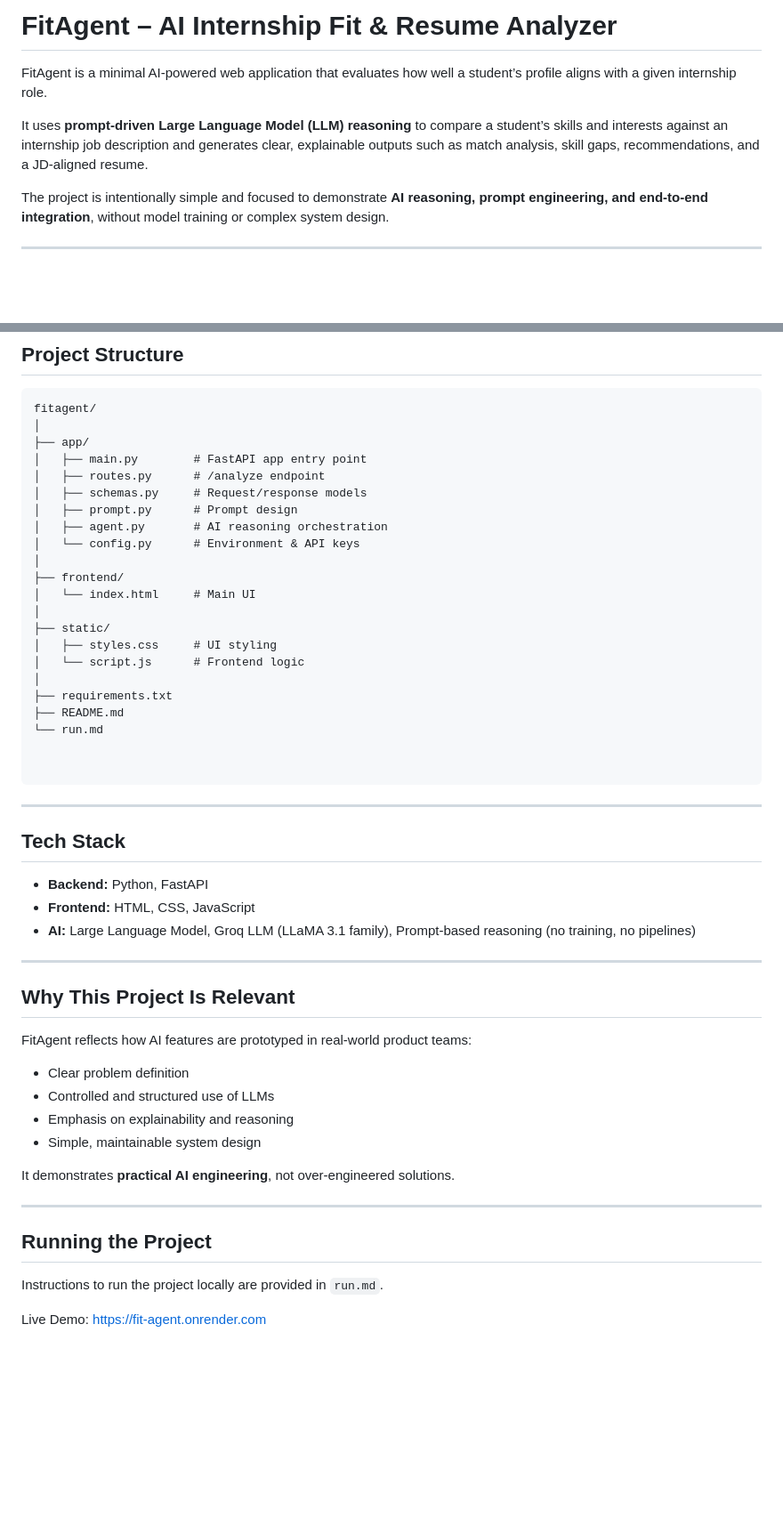
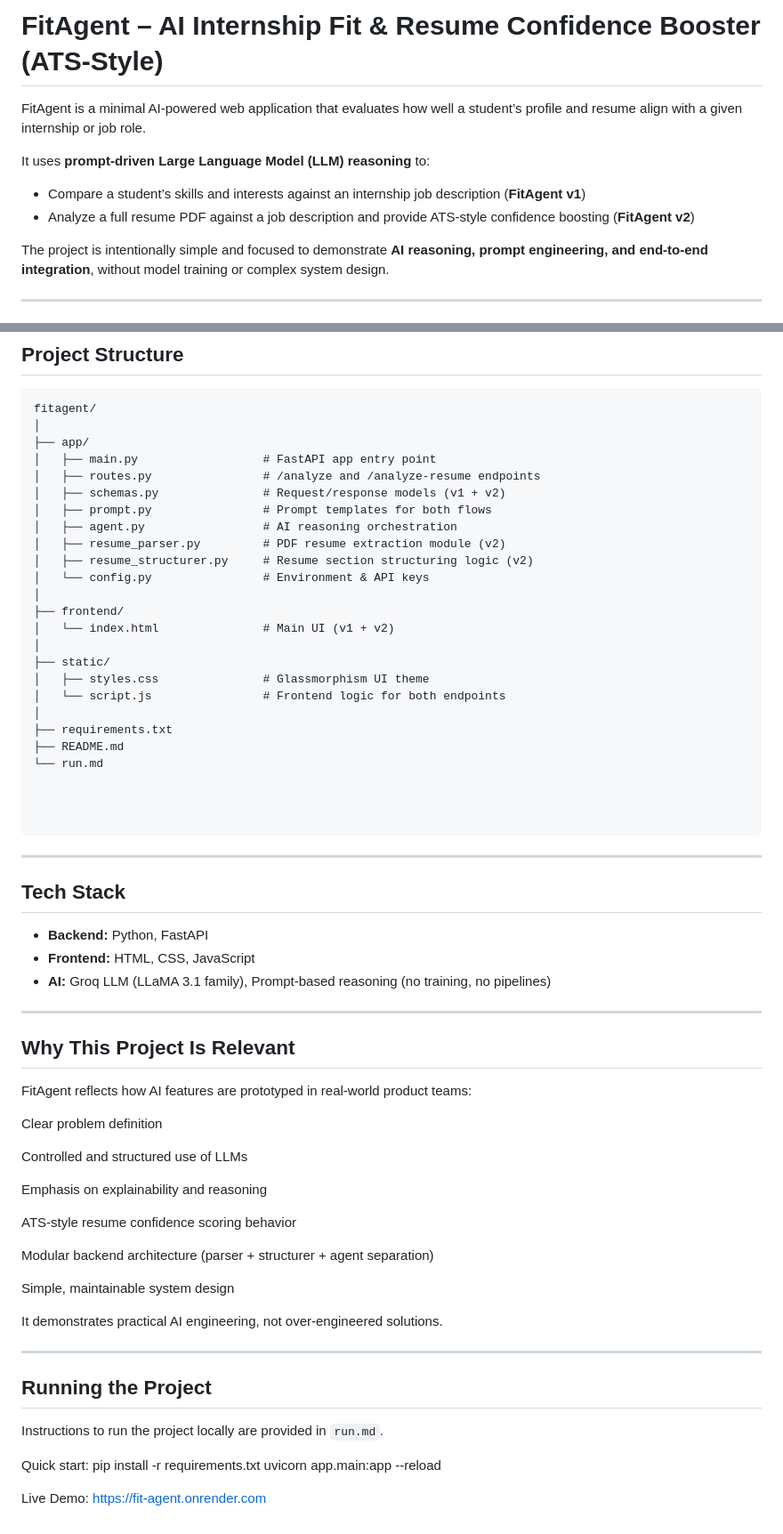
Before and after one commit to ajitpatel01/Fit-Agent, a Markdown page: README.md, 2 parts joined by grey strips. Shown at 89% size. Drawn GitHub-style; blank space fills up the shorter version.

````diff
--- a/README.md
+++ b/README.md
@@ -1,8 +1,11 @@
-# FitAgent – AI Internship Fit & Resume Analyzer
+# FitAgent – AI Internship Fit & Resume Confidence Booster (ATS-Style)
 
-FitAgent is a minimal AI-powered web application that evaluates how well a student’s profile aligns with a given internship role.
+FitAgent is a minimal AI-powered web application that evaluates how well a student’s profile and resume align with a given internship or job role.
 
-It uses **prompt-driven Large Language Model (LLM) reasoning** to compare a student’s skills and interests against an internship job description and generates clear, explainable outputs such as match analysis, skill gaps, recommendations, and a JD-aligned resume.
+It uses **prompt-driven Large Language Model (LLM) reasoning** to:
+
+- Compare a student’s skills and interests against an internship job description (**FitAgent v1**)
+- Analyze a full resume PDF against a job description and provide ATS-style confidence boosting (**FitAgent v2**)
 
 The project is intentionally simple and focused to demonstrate **AI reasoning, prompt engineering, and end-to-end integration**, without model training or complex system design.
 
@@ -83,23 +130,26 @@ Frontend Output Rendering
 fitagent/
 │
 ├── app/
-│   ├── main.py        # FastAPI app entry point
-│   ├── routes.py      # /analyze endpoint
-│   ├── schemas.py     # Request/response models
-│   ├── prompt.py      # Prompt design
-│   ├── agent.py       # AI reasoning orchestration
-│   └── config.py      # Environment & API keys
+│   ├── main.py                  # FastAPI app entry point
+│   ├── routes.py                # /analyze and /analyze-resume endpoints
+│   ├── schemas.py               # Request/response models (v1 + v2)
+│   ├── prompt.py                # Prompt templates for both flows
+│   ├── agent.py                 # AI reasoning orchestration
+│   ├── resume_parser.py         # PDF resume extraction module (v2)
+│   ├── resume_structurer.py     # Resume section structuring logic (v2)
+│   └── config.py                # Environment & API keys
 │
 ├── frontend/
-│   └── index.html     # Main UI
+│   └── index.html               # Main UI (v1 + v2)
 │
 ├── static/
-│   ├── styles.css     # UI styling
-│   └── script.js      # Frontend logic
+│   ├── styles.css               # Glassmorphism UI theme
+│   └── script.js                # Frontend logic for both endpoints
 │
 ├── requirements.txt
 ├── README.md
 └── run.md
+
 
 
 ```
@@ -110,7 +160,7 @@ fitagent/
 
 - **Backend:** Python, FastAPI
 - **Frontend:** HTML, CSS, JavaScript
-- **AI:** Large Language Model, Groq LLM (LLaMA 3.1 family), Prompt-based reasoning (no training, no pipelines)
+- **AI:** Groq LLM (LLaMA 3.1 family), Prompt-based reasoning (no training, no pipelines)
 
 ---
 
@@ -118,12 +168,19 @@ fitagent/
 
 FitAgent reflects how AI features are prototyped in real-world product teams:
 
-- Clear problem definition
-- Controlled and structured use of LLMs
-- Emphasis on explainability and reasoning
-- Simple, maintainable system design
+Clear problem definition
 
-It demonstrates **practical AI engineering**, not over-engineered solutions.
+Controlled and structured use of LLMs
+
+Emphasis on explainability and reasoning
+
+ATS-style resume confidence scoring behavior
+
+Modular backend architecture (parser + structurer + agent separation)
+
+Simple, maintainable system design
+
+It demonstrates practical AI engineering, not over-engineered solutions.
 
 ---
 
@@ -131,4 +188,9 @@ It demonstrates **practical AI engineering**, not over-engineered solutions.
 
 Instructions to run the project locally are provided in `run.md`.
 
+Quick start:
+pip install -r requirements.txt
+uvicorn app.main:app --reload
+
+
 Live Demo: https://fit-agent.onrender.com
````
Also changed, not shown: other parts of README.md (+56 -12 lines).
